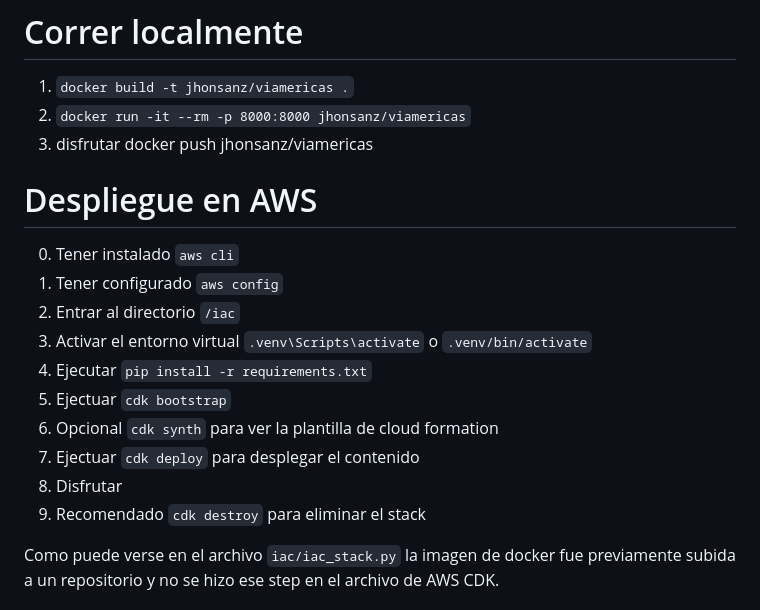
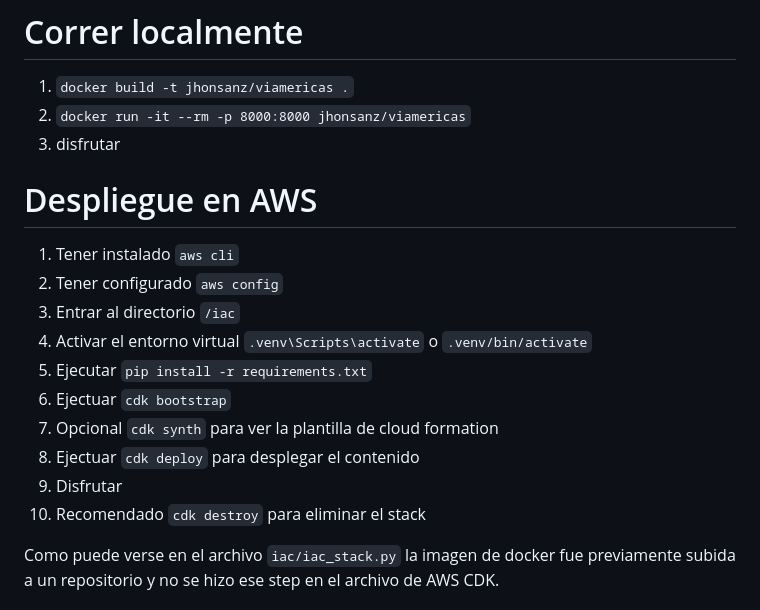
Before and after one commit to JhonSanz/viamericas, a Markdown page: readme.md, the part around the change. Rendered like a GitHub page.

Commit message:
Removed wrong readme line

```diff
--- a/readme.md
+++ b/readme.md
@@ -61,19 +61,19 @@ Para probar esta característica recomiendo utilizar el navegador web, no encont
 1. `docker build -t jhonsanz/viamericas .`
 2. `docker run -it --rm -p 8000:8000 jhonsanz/viamericas`
 3. disfrutar
-docker push jhonsanz/viamericas
+
 # Despliegue en AWS
 
-0. Tener instalado `aws cli`
-1. Tener configurado `aws config`
-2. Entrar al directorio `/iac`
-3. Activar el entorno virtual `.venv\Scripts\activate` o `.venv/bin/activate`
-4. Ejecutar `pip install -r requirements.txt`
-5. Ejectuar `cdk bootstrap`
-6. Opcional `cdk synth` para ver la plantilla de cloud formation
-7. Ejectuar `cdk deploy` para desplegar el contenido
-8. Disfrutar
-9. Recomendado `cdk destroy` para eliminar el stack
+1. Tener instalado `aws cli`
+2. Tener configurado `aws config`
+3. Entrar al directorio `/iac`
+4. Activar el entorno virtual `.venv\Scripts\activate` o `.venv/bin/activate`
+5. Ejecutar `pip install -r requirements.txt`
+6. Ejectuar `cdk bootstrap`
+7. Opcional `cdk synth` para ver la plantilla de cloud formation
+8. Ejectuar `cdk deploy` para desplegar el contenido
+9. Disfrutar
+10. Recomendado `cdk destroy` para eliminar el stack
 
 Como puede verse en el archivo `iac/iac_stack.py` la imagen de docker fue previamente subida a un repositorio y no se hizo ese step en el archivo de AWS CDK.
 
```
